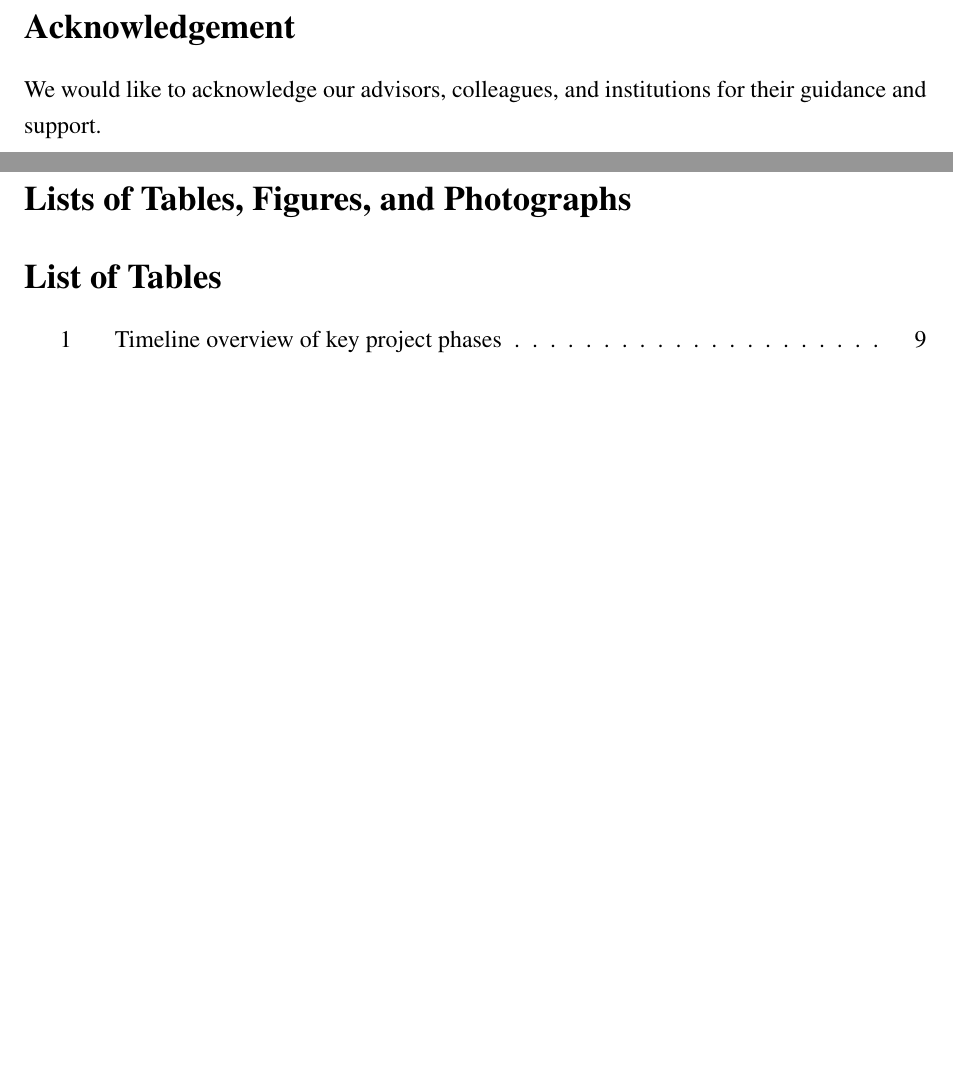
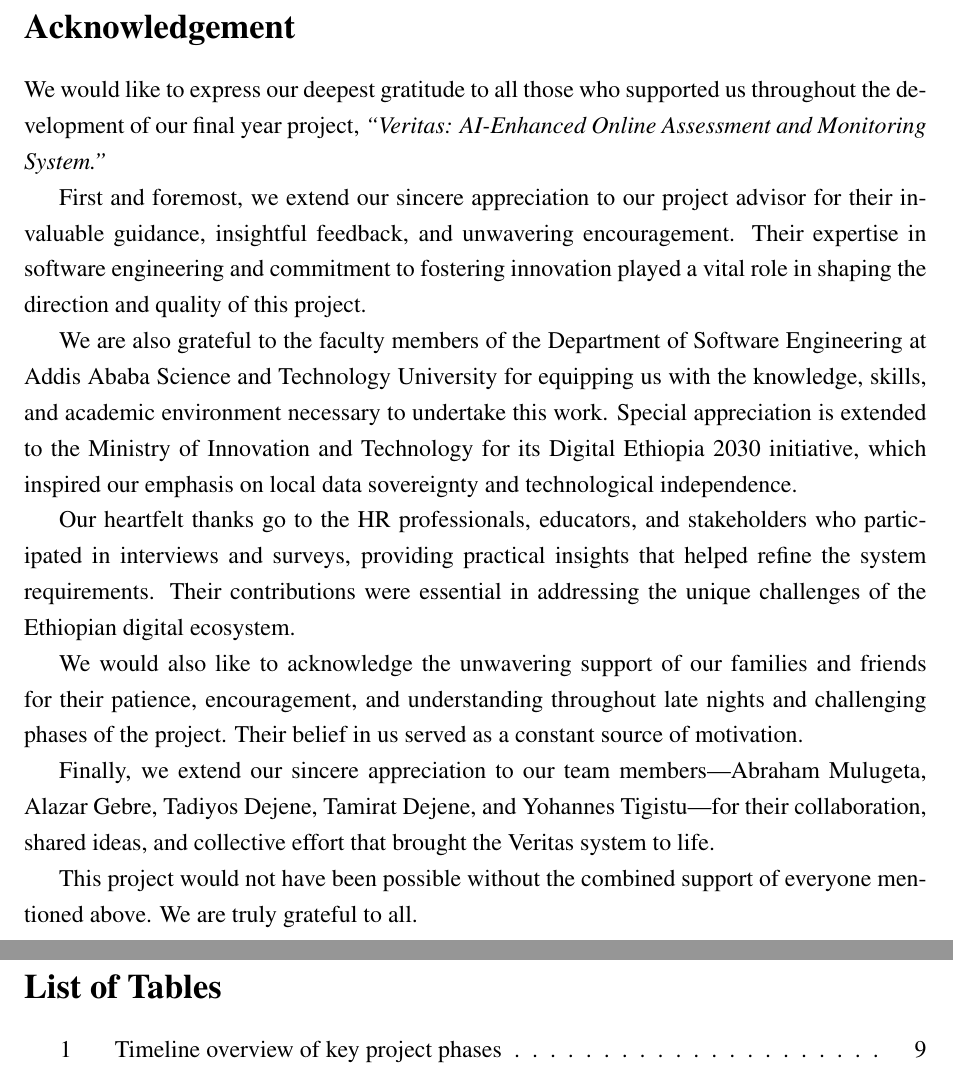
Before and after one commit to tamirat-dejene/veritas, a LaTeX paper (docs/report.tex, which reads docs/front/acknowledgement.tex, docs/front/lists.tex): two parts of pages 2 and 5 of 79 before the commit and two parts of pages 2 and 5 of 77 after it, joined at a grey line, cut so that both start at the same text, the shorter picture padded with empty space. Compiled offline with pdfLaTeX.

Commit message:
Refine document sections: update abbreviations list, enhance abstract, and expand acknowledgements

```diff
--- a/docs/front/acknowledgement.tex
+++ b/docs/front/acknowledgement.tex
@@ -1,5 +1,17 @@
-% Acknowledgement (front matter)
 \section*{Acknowledgement}
 \phantomsection
 \addcontentsline{toc}{section}{Acknowledgement}
-We would like to acknowledge our advisors, colleagues, and institutions for their guidance and support.
+
+We would like to express our deepest gratitude to all those who supported us throughout the development of our final year project, \textit{``Veritas: AI-Enhanced Online Assessment and Monitoring System.''}
+
+First and foremost, we extend our sincere appreciation to our project advisor for their invaluable guidance, insightful feedback, and unwavering encouragement. Their expertise in software engineering and commitment to fostering innovation played a vital role in shaping the direction and quality of this project.
+
+We are also grateful to the faculty members of the Department of Software Engineering at Addis Ababa Science and Technology University for equipping us with the knowledge, skills, and academic environment necessary to undertake this work. Special appreciation is extended to the Ministry of Innovation and Technology for its Digital Ethiopia 2030 initiative, which inspired our emphasis on local data sovereignty and technological independence.
+
+Our heartfelt thanks go to the HR professionals, educators, and stakeholders who participated in interviews and surveys, providing practical insights that helped refine the system requirements. Their contributions were essential in addressing the unique challenges of the Ethiopian digital ecosystem.
+
+We would also like to acknowledge the unwavering support of our families and friends for their patience, encouragement, and understanding throughout late nights and challenging phases of the project. Their belief in us served as a constant source of motivation.
+
+Finally, we extend our sincere appreciation to our team members—Abraham Mulugeta, Alazar Gebre, Tadiyos Dejene, Tamirat Dejene, and Yohannes Tigistu—for their collaboration, shared ideas, and collective effort that brought the Veritas system to life.
+
+This project would not have been possible without the combined support of everyone mentioned above. We are truly grateful to all.
--- a/docs/front/lists.tex
+++ b/docs/front/lists.tex
@@ -1,6 +1,4 @@
-% Lists of Tables, Figures, and Photographs
-\section*{Lists of Tables, Figures, and Photographs}
 \phantomsection
-\addcontentsline{toc}{section}{Lists of Tables, Figures, and Photographs}
+\addcontentsline{toc}{section}{Lists of Tables}
 \listoftables
 \clearpage
```
Also changed, not shown: docs/front/abbreviations.tex (+3 -3 lines), docs/front/abstract.tex (+0 -2 lines), docs/front/lists.tex (7 more changed lines).
